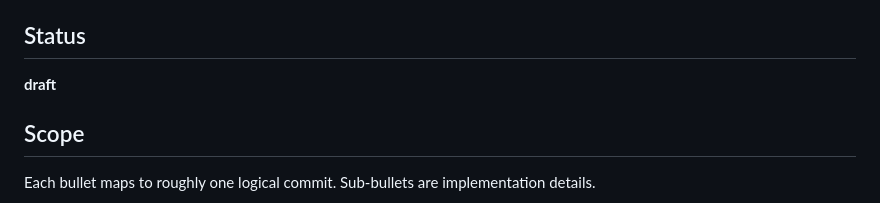
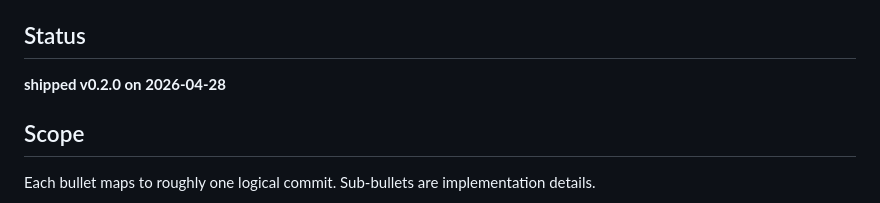
Before and after one commit to InkyQuill/galley-editor, a Markdown page: docs/specs/v0.2-publishable.md, the part around the change. GitHub-like rendering.

Commit message:
docs(specs): mark v0.2 shipped

```diff
--- a/docs/specs/v0.2-publishable.md
+++ b/docs/specs/v0.2-publishable.md
@@ -6,7 +6,7 @@ The library installs and works in a real consumer project against the GitLab Pac
 
 ## Status
 
-**draft**
+**shipped v0.2.0 on 2026-04-28**
 
 ## Scope
 
```
Also changed, not shown: docs/specs/ROADMAP.md (+1 -1 lines).
